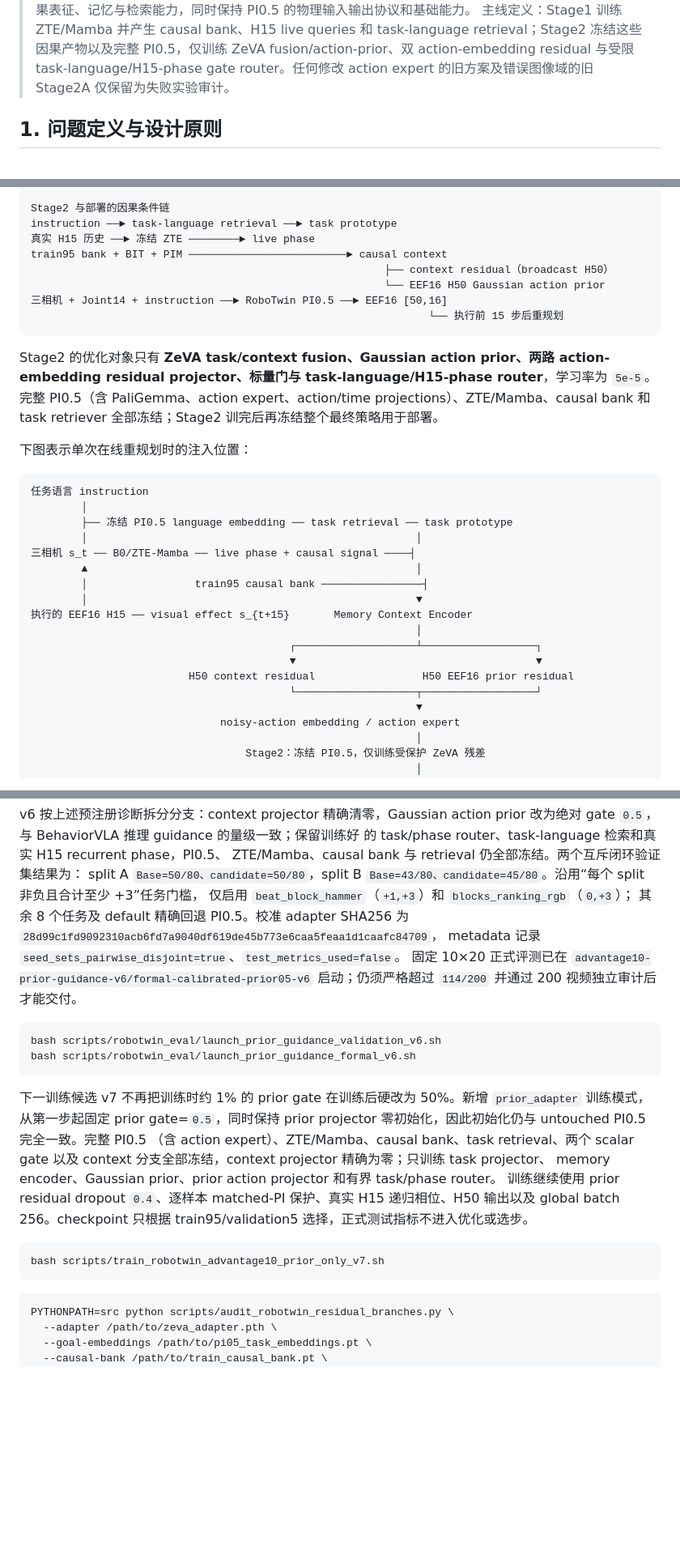
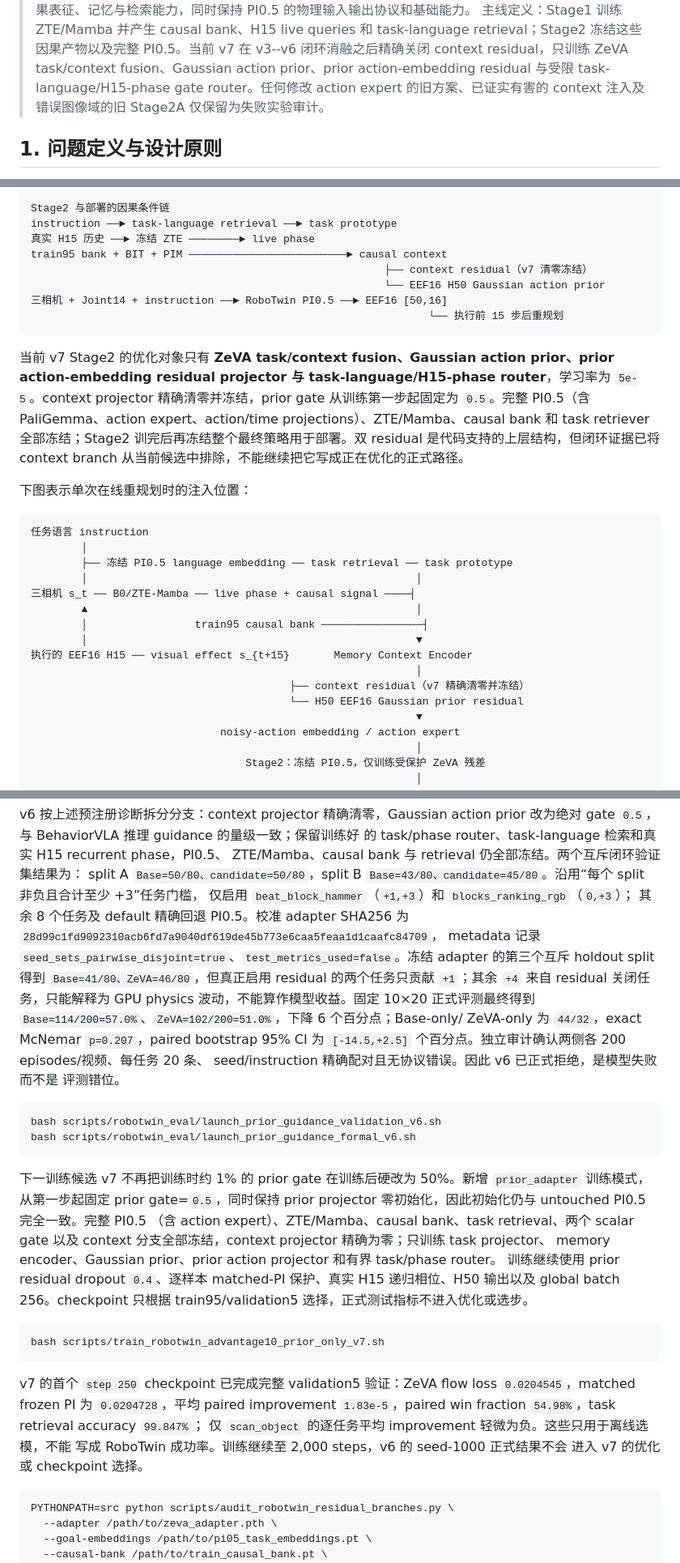
Before and after one commit to dsdfasfaac/zeva-vla, a Markdown page: docs/ZEVA_ROBOTWIN_METHOD_CN.md, 3 parts joined by grey strips. Shown at 81% size. GitHub-like rendering; blank space fills up the shorter version.

````diff
--- a/docs/ZEVA_ROBOTWIN_METHOD_CN.md
+++ b/docs/ZEVA_ROBOTWIN_METHOD_CN.md
@@ -4,5 +4,5 @@
 > 目标：在已经完成 RoboTwin 训练的 PI0.5 上加入 ZeVA 的因果表征、记忆与检索能力，同时保持 PI0.5 的物理输入输出协议和基础能力。
-> 主线定义：Stage1 训练 ZTE/Mamba 并产生 causal bank、H15 live queries 和 task-language retrieval；Stage2 冻结这些因果产物以及完整 PI0.5，仅训练 ZeVA fusion/action-prior、双 action-embedding residual 与受限 task-language/H15-phase gate router。任何修改 action expert 的旧方案及错误图像域的旧 Stage2A 仅保留为失败实验审计。
+> 主线定义：Stage1 训练 ZTE/Mamba 并产生 causal bank、H15 live queries 和 task-language retrieval；Stage2 冻结这些因果产物以及完整 PI0.5。当前 v7 在 v3--v6 闭环消融之后精确关闭 context residual，只训练 ZeVA task/context fusion、Gaussian action prior、prior action-embedding residual 与受限 task-language/H15-phase gate router。任何修改 action expert 的旧方案、已证实有害的 context 注入及错误图像域的旧 Stage2A 仅保留为失败实验审计。
 
 ## 1. 问题定义与设计原则
 
@@ -90,13 +90,13 @@ Stage2 与部署的因果条件链
 instruction ──► task-language retrieval ──► task prototype
 真实 H15 历史 ──► 冻结 ZTE ────────► live phase
 train95 bank + BIT + PIM ─────────────────────────► causal context
-                                                        ├── context residual（broadcast H50）
+                                                        ├── context residual（v7 清零冻结）
                                                         └── EEF16 H50 Gaussian action prior
 三相机 + Joint14 + instruction ──► RoboTwin PI0.5 ──► EEF16 [50,16]
                                                                └── 执行前 15 步后重规划
 ```
 
-Stage2 的优化对象只有 **ZeVA task/context fusion、Gaussian action prior、两路 action-embedding residual projector、标量门与 task-language/H15-phase router**，学习率为 `5e-5`。完整 PI0.5（含 PaliGemma、action expert、action/time projections）、ZTE/Mamba、causal bank 和 task retriever 全部冻结；Stage2 训完后再冻结整个最终策略用于部署。
+当前 v7 Stage2 的优化对象只有 **ZeVA task/context fusion、Gaussian action prior、prior action-embedding residual projector 与 task-language/H15-phase router**，学习率为 `5e-5`。context projector 精确清零并冻结，prior gate 从训练第一步起固定为 `0.5`。完整 PI0.5（含 PaliGemma、action expert、action/time projections）、ZTE/Mamba、causal bank 和 task retriever 全部冻结；Stage2 训完后再冻结整个最终策略用于部署。双 residual 是代码支持的上层结构，但闭环证据已将 context branch 从当前候选中排除，不能继续把它写成正在优化的正式路径。
 
 下图表示单次在线重规划时的注入位置：
 
@@ -111,10 +111,8 @@ Stage2 的优化对象只有 **ZeVA task/context fusion、Gaussian action prior
         │                                                    ▼
 执行的 EEF16 H15 ── visual effect s_{t+15}       Memory Context Encoder
                                                              │
-                                         ┌───────────────────┴──────────────────┐
-                                         ▼                                      ▼
-                         H50 context residual                 H50 EEF16 prior residual
-                                         └───────────────────┬──────────────────┘
+                                         ├── context residual（v7 精确清零并冻结）
+                                         └── H50 EEF16 Gaussian prior residual
                                                              ▼
                               noisy-action embedding / action expert
                                                              │
@@ -649,10 +647,15 @@ split A `Base=50/80、candidate=50/80`，split B
 仅启用 `beat_block_hammer`（`+1,+3`）和 `blocks_ranking_rgb`（`0,+3`）；
 其余 8 个任务及 default 精确回退 PI0.5。校准 adapter SHA256 为
 `28d99c1fd9092310acb6fd7a9040df619de45b773e6caa5feaa1d1caafc84709`，
-metadata 记录 `seed_sets_pairwise_disjoint=true`、`test_metrics_used=false`。
-固定 10×20 正式评测已在
-`advantage10-prior-guidance-v6/formal-calibrated-prior05-v6` 启动；仍须严格超过
-`114/200` 并通过 200 视频独立审计后才能交付。
+metadata 记录 `seed_sets_pairwise_disjoint=true`、`test_metrics_used=false`。冻结
+adapter 的第三个互斥 holdout split 得到 `Base=41/80、ZeVA=46/80`，但真正启用
+residual 的两个任务只贡献 `+1`；其余 `+4` 来自 residual 关闭任务，只能解释为
+GPU physics 波动，不能算作模型收益。固定 10×20 正式评测最终得到
+`Base=114/200=57.0%`、`ZeVA=102/200=51.0%`，下降 6 个百分点；Base-only/
+ZeVA-only 为 `44/32`，exact McNemar `p=0.207`，paired bootstrap 95% CI 为
+`[-14.5,+2.5]` 个百分点。独立审计确认两侧各 200 episodes/视频、每任务 20 条、
+seed/instruction 精确配对且无协议错误。因此 v6 已正式拒绝，是模型失败而不是
+评测错位。
 
 ```bash
 bash scripts/robotwin_eval/launch_prior_guidance_validation_v6.sh
@@ -672,6 +675,13 @@ memory encoder、Gaussian prior、prior action projector 和有界 task/phase ro
 ```bash
 bash scripts/train_robotwin_advantage10_prior_only_v7.sh
 ```
+
+v7 的首个 `step 250` checkpoint 已完成完整 validation5 验证：ZeVA flow loss
+`0.0204545`，matched frozen PI 为 `0.0204728`，平均 paired improvement
+`1.83e-5`，paired win fraction `54.98%`，task retrieval accuracy `99.847%`；
+仅 `scan_object` 的逐任务平均 improvement 轻微为负。这些只用于离线选模，不能
+写成 RoboTwin 成功率。训练继续至 2,000 steps，v6 的 seed-1000 正式结果不会
+进入 v7 的优化或 checkpoint 选择。
 
 ```bash
 PYTHONPATH=src python scripts/audit_robotwin_residual_branches.py \
````
Also changed, not shown: other parts of docs/ZEVA_ROBOTWIN_METHOD_CN.md (+11 -8 lines), README.md (+35 -16 lines).
